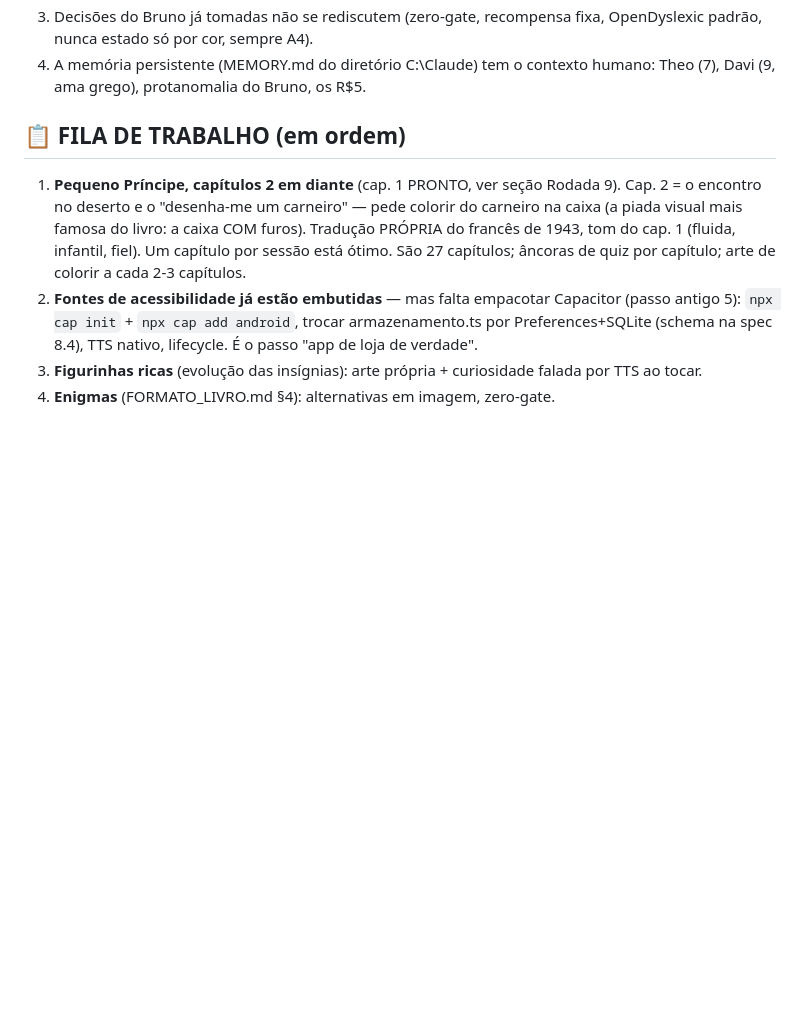
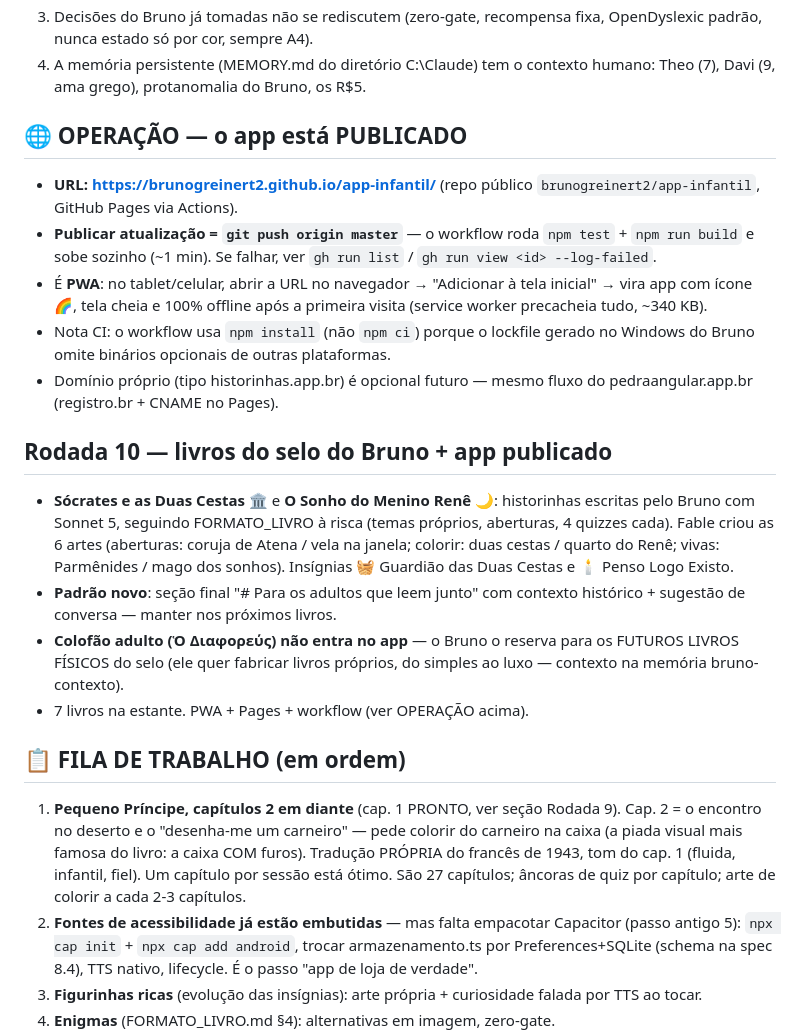
Before and after one commit to brunogreinert2/app-infantil, a Markdown page: docs/CONTINUAR_AQUI.md, the part around the change. Drawn GitHub-style; blank space fills up the shorter version.

Commit message:
Handoff: URL publicada, operacao de deploy e rodada 10 no CONTINUAR_AQUI

```diff
--- a/docs/CONTINUAR_AQUI.md
+++ b/docs/CONTINUAR_AQUI.md
@@ -23,6 +23,36 @@ Regras de sobrevivência para o próximo Claude:
    fixa, OpenDyslexic padrão, nunca estado só por cor, sempre A4).
 4. A memória persistente (MEMORY.md do diretório C:\Claude) tem o contexto
    humano: Theo (7), Davi (9, ama grego), protanomalia do Bruno, os R$5.
+
+## 🌐 OPERAÇÃO — o app está PUBLICADO
+
+- **URL: https://brunogreinert2.github.io/app-infantil/** (repo público
+  `brunogreinert2/app-infantil`, GitHub Pages via Actions).
+- **Publicar atualização = `git push origin master`** — o workflow roda
+  `npm test` + `npm run build` e sobe sozinho (~1 min). Se falhar, ver
+  `gh run list` / `gh run view <id> --log-failed`.
+- É **PWA**: no tablet/celular, abrir a URL no navegador → "Adicionar à
+  tela inicial" → vira app com ícone 🌈, tela cheia e 100% offline após a
+  primeira visita (service worker precacheia tudo, ~340 KB).
+- Nota CI: o workflow usa `npm install` (não `npm ci`) porque o lockfile
+  gerado no Windows do Bruno omite binários opcionais de outras plataformas.
+- Domínio próprio (tipo historinhas.app.br) é opcional futuro — mesmo
+  fluxo do pedraangular.app.br (registro.br + CNAME no Pages).
+
+## Rodada 10 — livros do selo do Bruno + app publicado
+
+- **Sócrates e as Duas Cestas** 🏛️ e **O Sonho do Menino Renê** 🌙:
+  historinhas escritas pelo Bruno com Sonnet 5, seguindo FORMATO_LIVRO à
+  risca (temas próprios, aberturas, 4 quizzes cada). Fable criou as 6
+  artes (aberturas: coruja de Atena / vela na janela; colorir: duas
+  cestas / quarto do Renê; vivas: Parmênides / mago dos sonhos).
+  Insígnias 🧺 Guardião das Duas Cestas e 🕯️ Penso Logo Existo.
+- **Padrão novo**: seção final "# Para os adultos que leem junto" com
+  contexto histórico + sugestão de conversa — manter nos próximos livros.
+- **Colofão adulto (Ὁ Διαφορεύς) não entra no app** — o Bruno o reserva
+  para os FUTUROS LIVROS FÍSICOS do selo (ele quer fabricar livros
+  próprios, do simples ao luxo — contexto na memória bruno-contexto).
+- 7 livros na estante. PWA + Pages + workflow (ver OPERAÇÃO acima).
 
 ## 📋 FILA DE TRABALHO (em ordem)
 
```
